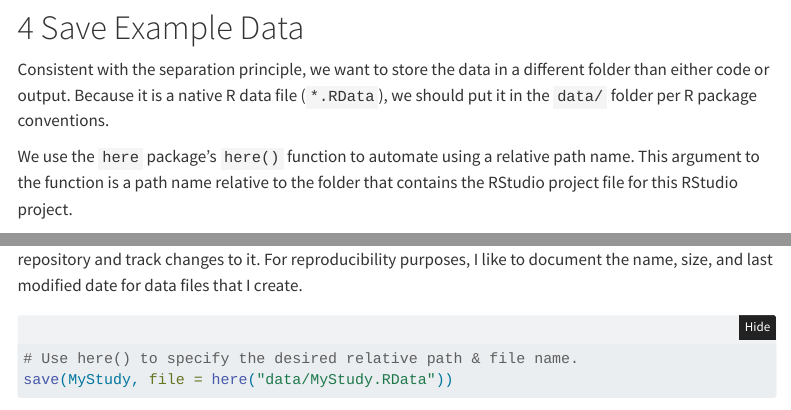
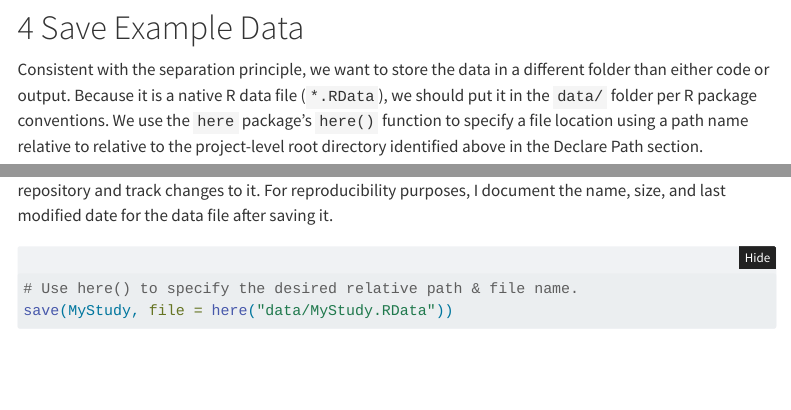
Before and after one commit to sjpierce/CSTAT.RR2025v2, a Quarto document (Create_MyStudy_Data.qmd): the page in a window 1100 px wide, from 2390 px down, and a second part further down, joined at a grey line. Rendered offline with R 4.5, knitr and Pandoc in place of Quarto, with nearby package versions; folded parts are opened; some code elsewhere in the file could not run offline; menus at the side of the page are left out.

Commit message:
Improve example file.

````diff
--- a/Create_MyStudy_Data.qmd
+++ b/Create_MyStudy_Data.qmd
@@ -138,7 +138,6 @@ MyStudy <- sim_2arm_prepost(Npg = 80,
 Consistent with the separation principle, we want to store the data in a
 different folder than either code or output. Because it is a native R data file
 (`*.RData`), we should put it in the `data/` folder per R package conventions.
-
-We use the `here` package's `here()` function to automate using a relative path
-name. This argument to the function is a path name relative to the folder that
-contains the RStudio project file for this RStudio project.
+We use the `here` package's `here()` function to specify a file location
+using a path name relative to relative to the project-level root directory
+identified above in the Declare Path section.
@@ -162,8 +144,8 @@ here("data/")
 
 Now we actually save out the data file. This is fictional data, so we can safely
 commit it to a public GitHub repository and track changes to it. For
-reproducibility purposes, I like to document the name, size, and last modified
-date for data files that I create.
+reproducibility purposes, I document the name, size, and last modified date for
+the data file after saving it.
 
 ```{r}
 #| label: save-MyStudy
````
Also changed, not shown: Create_MyStudy_Data.qmd (17 more changed lines).
